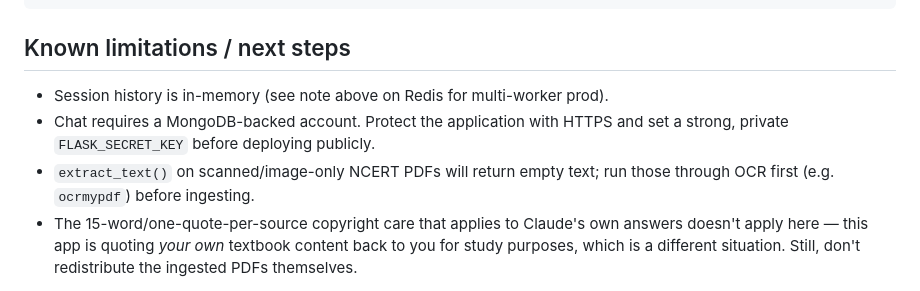
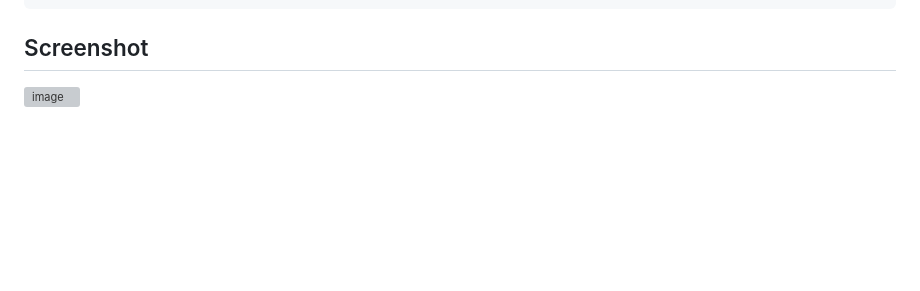
Before and after one commit to SamG1123/MentiChat, a Markdown page: README.md, the part around the change. Drawn GitHub-style; blank space fills up the shorter version; grey boxes are pictures that could not be loaded.

````diff
--- a/README.md
+++ b/README.md
@@ -169,14 +169,6 @@ static/style.css         Design system
 static/chat.js           SSE streaming, markdown/KaTeX rendering, citations
 ```
 
-## Known limitations / next steps
+## Screenshot
 
-- Session history is in-memory (see note above on Redis for multi-worker prod).
-- Chat requires a MongoDB-backed account. Protect the application with HTTPS and
-  set a strong, private `FLASK_SECRET_KEY` before deploying publicly.
-- `extract_text()` on scanned/image-only NCERT PDFs will return empty text; run
-  those through OCR first (e.g. `ocrmypdf`) before ingesting.
-- The 15-word/one-quote-per-source copyright care that applies to Claude's own
-  answers doesn't apply here — this app is quoting *your own* textbook content
-  back to you for study purposes, which is a different situation. Still, don't
-  redistribute the ingested PDFs themselves.
+<img width="2796" height="1580" alt="image" src="https://github.com/user-attachments/assets/e782015a-6247-4045-9fef-e8a8e1594a1d" />
````
